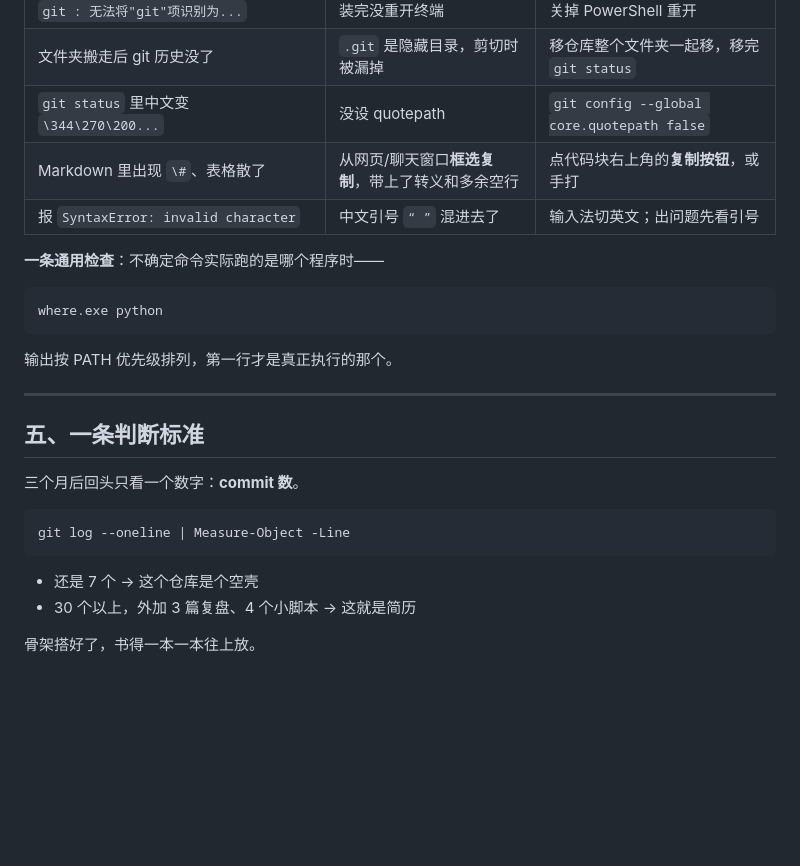
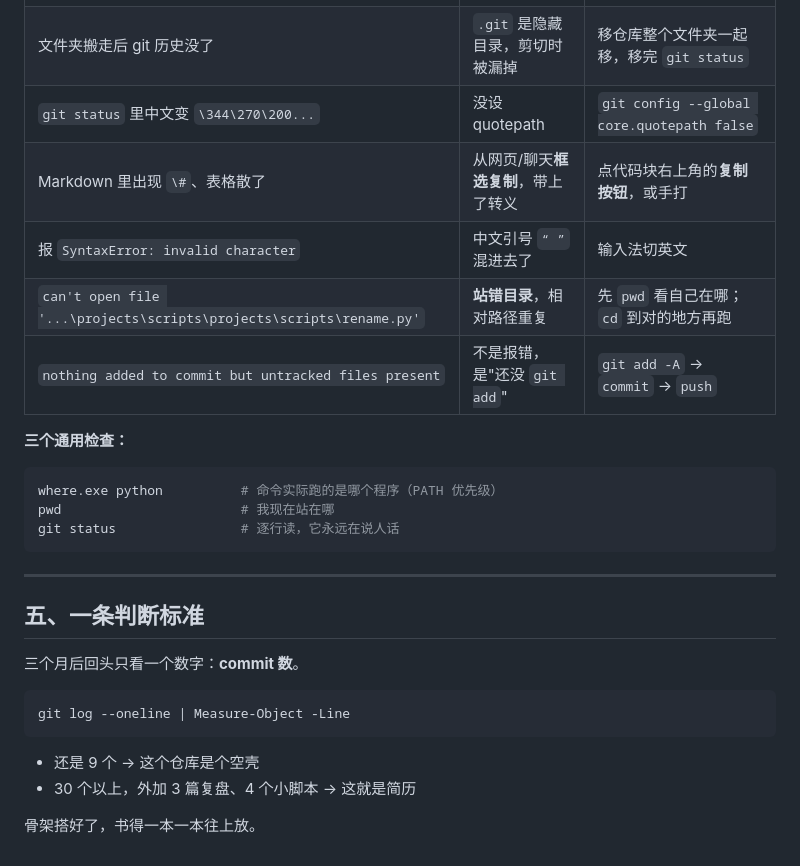
Before and after one commit to Matthewt114/one-person-company, a Markdown page: docs/进度.md, the part around one of its changes. Drawn GitHub-style; blank space fills up the shorter version.

````diff
--- a/docs/进度.md
+++ b/docs/进度.md
@@ -80,16 +87,18 @@ git status                                    # 确认干净
 | `git : 无法将"git"项识别为...` | 装完没重开终端 | 关掉 PowerShell 重开 |
 | 文件夹搬走后 git 历史没了 | `.git` 是隐藏目录，剪切时被漏掉 | 移仓库整个文件夹一起移，移完 `git status` |
 | `git status` 里中文变 `\344\270\200...` | 没设 quotepath | `git config --global core.quotepath false` |
-| Markdown 里出现 `\#`、表格散了 | 从网页/聊天窗口**框选复制**，带上了转义和多余空行 | 点代码块右上角的**复制按钮**，或手打 |
-| 报 `SyntaxError: invalid character` | 中文引号 `“ ”` 混进去了 | 输入法切英文；出问题先看引号 |
+| Markdown 里出现 `\#`、表格散了 | 从网页/聊天**框选复制**，带上了转义 | 点代码块右上角的**复制按钮**，或手打 |
+| 报 `SyntaxError: invalid character` | 中文引号 `“ ”` 混进去了 | 输入法切英文 |
+| `can't open file '...\projects\scripts\projects\scripts\rename.py'` | **站错目录**，相对路径重复 | 先 `pwd` 看自己在哪；`cd` 到对的地方再跑 |
+| `nothing added to commit but untracked files present` | 不是报错，是"还没 `git add`" | `git add -A` → `commit` → `push` |
 
-**一条通用检查**：不确定命令实际跑的是哪个程序时——
+**三个通用检查：**
 
 ```powershell
-where.exe python
+where.exe python          # 命令实际跑的是哪个程序（PATH 优先级）
+pwd                       # 我现在站在哪
+git status                # 逐行读，它永远在说人话
 ```
-
-输出按 PATH 优先级排列，第一行才是真正执行的那个。
 
 ---
 
@@ -101,7 +110,7 @@ where.exe python
 git log --oneline | Measure-Object -Line
 ```
 
-- 还是 7 个 → 这个仓库是个空壳
+- 还是 9 个 → 这个仓库是个空壳
 - 30 个以上，外加 3 篇复盘、4 个小脚本 → 这就是简历
 
 骨架搭好了，书得一本一本往上放。
````
Also changed, not shown: other parts of docs/进度.md (+30 -23 lines).
